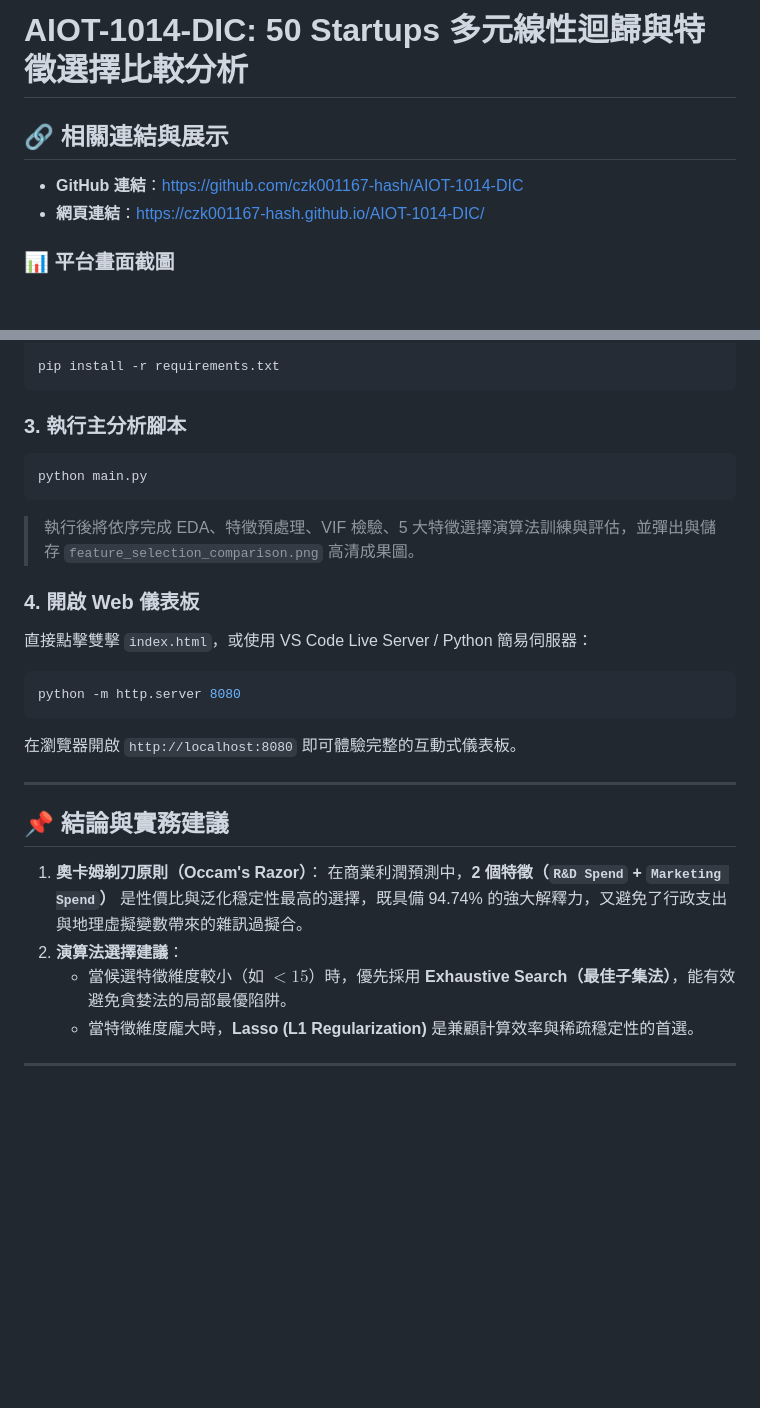
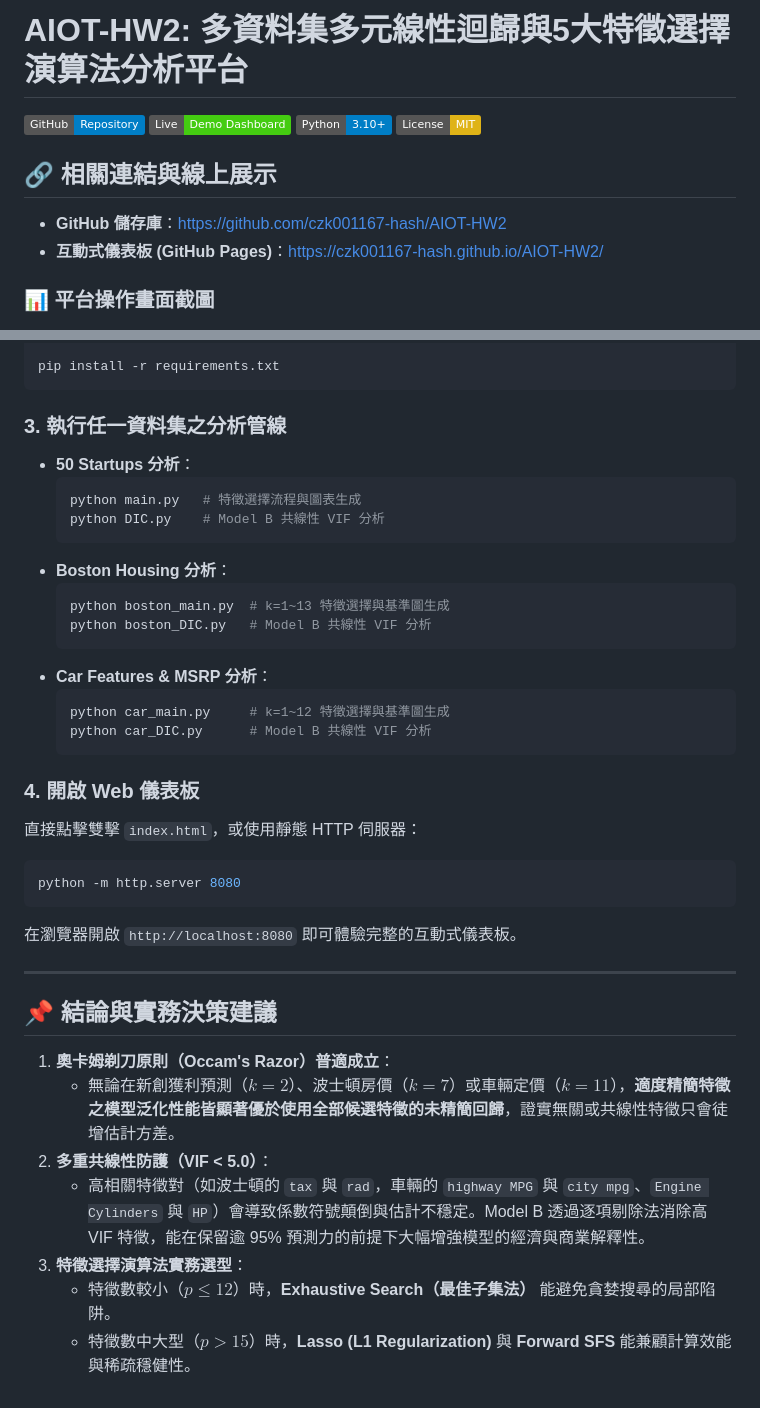
Before and after one commit to czk001167-hash/AIOT-HW2, a Markdown page: README.md, 2 parts joined by grey strips. Rendered like a GitHub page; badges without logos; blank space fills up the shorter version.

````diff
--- a/README.md
+++ b/README.md
@@ -1,11 +1,16 @@
-# AIOT-1014-DIC: 50 Startups 多元線性迴歸與特徵選擇比較分析
+# AIOT-HW2: 多資料集多元線性迴歸與5大特徵選擇演算法分析平台
 
-## 🔗 相關連結與展示
+[![GitHub Repository](https://img.shields.io/badge/GitHub-Repository-blue?logo=github)](https://github.com/czk001167-hash/AIOT-HW2)
+[![Live Demo](https://img.shields.io/badge/Live-Demo_Dashboard-brightgreen?logo=googlechrome)](https://czk001167-hash.github.io/AIOT-HW2/)
+[![Python 3.10+](https://img.shields.io/badge/Python-3.10%2B-blue?logo=python)](https://www.python.org/)
+[![License: MIT](https://img.shields.io/badge/License-MIT-yellow.svg)](LICENSE)
 
-* **GitHub 連結**：https://github.com/czk001167-hash/AIOT-1014-DIC
-* **網頁連結**：https://czk001167-hash.github.io/AIOT-1014-DIC/
+## 🔗 相關連結與線上展示
 
-### 📊 平台畫面截圖
+* **GitHub 儲存庫**：[https://github.com/czk001167-hash/AIOT-HW2](https://github.com/czk001167-hash/AIOT-HW2)
+* **互動式儀表板 (GitHub Pages)**：[https://czk001167-hash.github.io/AIOT-HW2/](https://czk001167-hash.github.io/AIOT-HW2/)
+
+### 📊 平台操作畫面截圖
 
 ![5大特徵選擇演算法分析平台](screenshot.png)
 
@@ -147,14 +198,25 @@ source venv/bin/activate
 pip install -r requirements.txt
 ```
 
-### 3. 執行主分析腳本
-```bash
-python main.py
-```
-> 執行後將依序完成 EDA、特徵預處理、VIF 檢驗、5 大特徵選擇演算法訓練與評估，並彈出與儲存 `feature_selection_comparison.png` 高清成果圖。
+### 3. 執行任一資料集之分析管線
+* **50 Startups 分析**：
+  ```bash
+  python main.py   # 特徵選擇流程與圖表生成
+  python DIC.py    # Model B 共線性 VIF 分析
+  ```
+* **Boston Housing 分析**：
+  ```bash
+  python boston_main.py  # k=1~13 特徵選擇與基準圖生成
+  python boston_DIC.py   # Model B 共線性 VIF 分析
+  ```
+* **Car Features & MSRP 分析**：
+  ```bash
+  python car_main.py     # k=1~12 特徵選擇與基準圖生成
+  python car_DIC.py      # Model B 共線性 VIF 分析
+  ```
 
 ### 4. 開啟 Web 儀表板
-直接點擊雙擊 `index.html`，或使用 VS Code Live Server / Python 簡易伺服器：
+直接點擊雙擊 `index.html`，或使用靜態 HTTP 伺服器：
 ```bash
 python -m http.server 8080
 ```
@@ -162,12 +224,12 @@ python -m http.server 8080
 
 ---
 
-## 📌 結論與實務建議
+## 📌 結論與實務決策建議
 
-1. **奧卡姆剃刀原則（Occam's Razor）**：
-   在商業利潤預測中，**2 個特徵（`R&D Spend` + `Marketing Spend`）** 是性價比與泛化穩定性最高的選擇，既具備 94.74% 的強大解釋力，又避免了行政支出與地理虛擬變數帶來的雜訊過擬合。
-2. **演算法選擇建議**：
-   * 當候選特徵維度較小（如 $< 15$）時，優先採用 **Exhaustive Search（最佳子集法）**，能有效避免貪婪法的局部最優陷阱。
-   * 當特徵維度龐大時，**Lasso (L1 Regularization)** 是兼顧計算效率與稀疏穩定性的首選。
-
----
+1. **奧卡姆剃刀原則（Occam's Razor）普適成立**：
+   - 無論在新創獲利預測（$k=2$）、波士頓房價（$k=7$）或車輛定價（$k=11$），**適度精簡特徵之模型泛化性能皆顯著優於使用全部候選特徵的未精簡回歸**，證實無關或共線性特徵只會徒增估計方差。
+2. **多重共線性防護（VIF < 5.0）**：
+   - 高相關特徵對（如波士頓的 `tax` 與 `rad`，車輛的 `highway MPG` 與 `city mpg`、`Engine Cylinders` 與 `HP`）會導致係數符號顛倒與估計不穩定。Model B 透過逐項剔除法消除高 VIF 特徵，能在保留逾 95% 預測力的前提下大幅增強模型的經濟與商業解釋性。
+3. **特徵選擇演算法實務選型**：
+   - 特徵數較小（$p \le 12$）時，**Exhaustive Search（最佳子集法）** 能避免貪婪搜尋的局部陷阱。
+   - 特徵數中大型（$p > 15$）時，**Lasso (L1 Regularization)** 與 **Forward SFS** 能兼顧計算效能與稀疏穩健性。
````
Also changed, not shown: other parts of README.md (+115 -69 lines).
